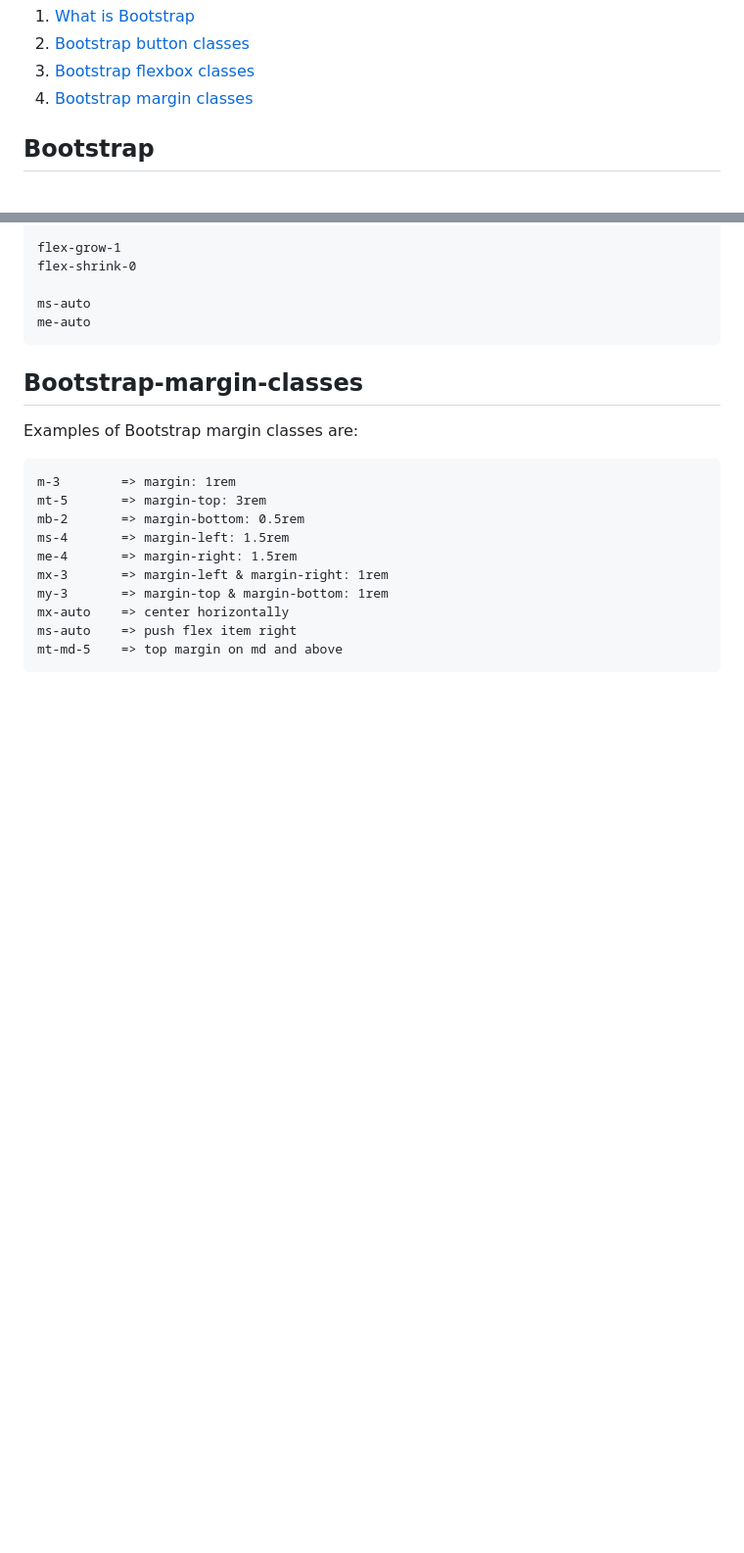
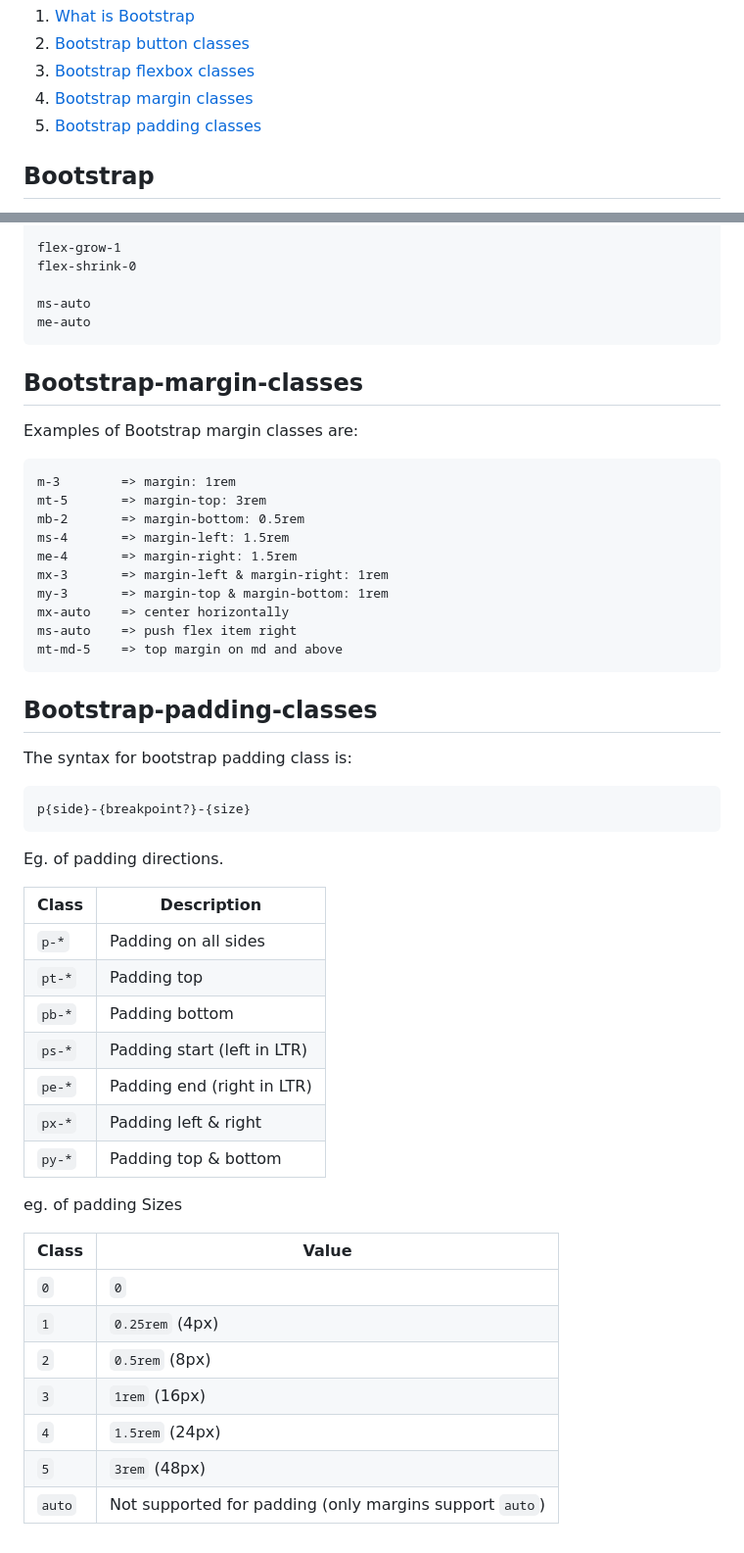
Before and after one commit to sathishsekarss/HTML-CSS-Javascript-Concepts, a Markdown page: CSS concepts/Bootstrap/Bootstrap.md, 2 parts joined by grey strips. Shown at 98% size. GitHub-like rendering; blank space fills up the shorter version.

Commit message:
bootstrap padding classes

````diff
--- a/CSS concepts/Bootstrap/Bootstrap.md
+++ b/CSS concepts/Bootstrap/Bootstrap.md
@@ -6,6 +6,7 @@ Table of Contents
 2. [Bootstrap button classes](#Bootstrap-buttons)
 3. [Bootstrap flexbox classes](#Bootstrap-flexbox-classes)
 4. [Bootstrap margin classes](#Bootstrap-margin-classes)
+4. [Bootstrap padding classes](#Bootstrap-padding-classes)
 
 
 ## Bootstrap
@@ -122,3 +123,33 @@ mx-auto    => center horizontally
 ms-auto    => push flex item right
 mt-md-5    => top margin on md and above
 ```
+
+## Bootstrap-padding-classes
+The syntax for bootstrap padding class is:
+```
+p{side}-{breakpoint?}-{size}
+```
+
+Eg. of padding directions.
+
+| Class  | Description                 |
+| ------ | --------------------------- |
+| `p-*`  | Padding on all sides        |
+| `pt-*` | Padding top                 |
+| `pb-*` | Padding bottom              |
+| `ps-*` | Padding start (left in LTR) |
+| `pe-*` | Padding end (right in LTR)  |
+| `px-*` | Padding left & right        |
+| `py-*` | Padding top & bottom        |
+
+eg. of padding Sizes
+
+| Class  | Value                                                   |
+| ------ | ------------------------------------------------------- |
+| `0`    | `0`                                                     |
+| `1`    | `0.25rem` (4px)                                         |
+| `2`    | `0.5rem` (8px)                                          |
+| `3`    | `1rem` (16px)                                           |
+| `4`    | `1.5rem` (24px)                                         |
+| `5`    | `3rem` (48px)                                           |
+| `auto` | Not supported for padding (only margins support `auto`) |
````
